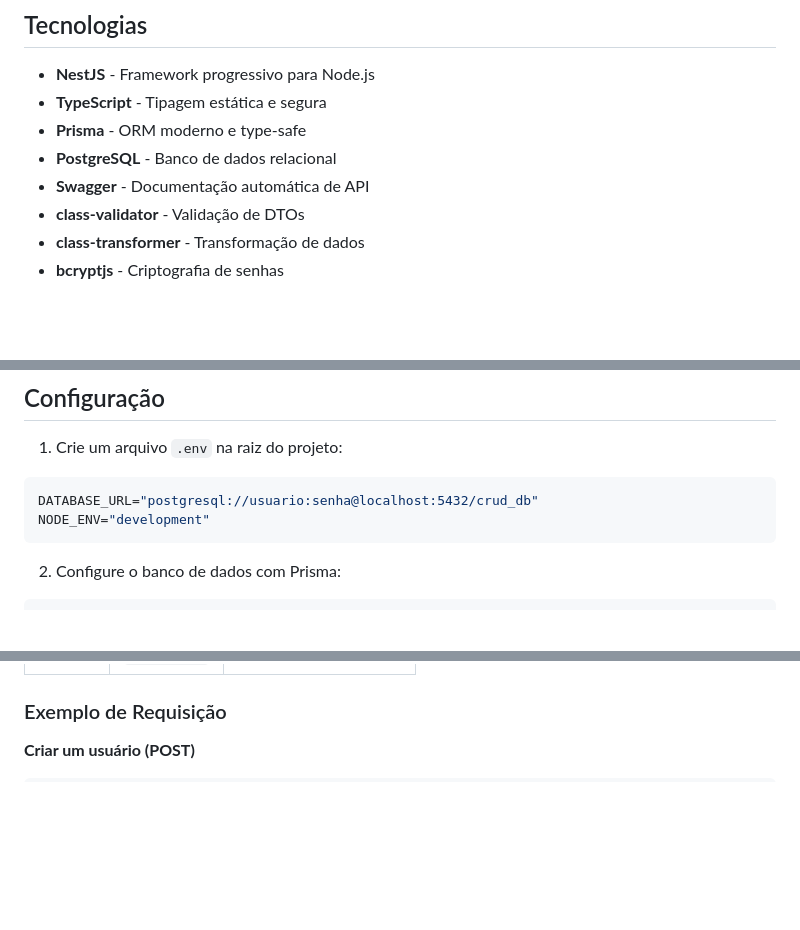
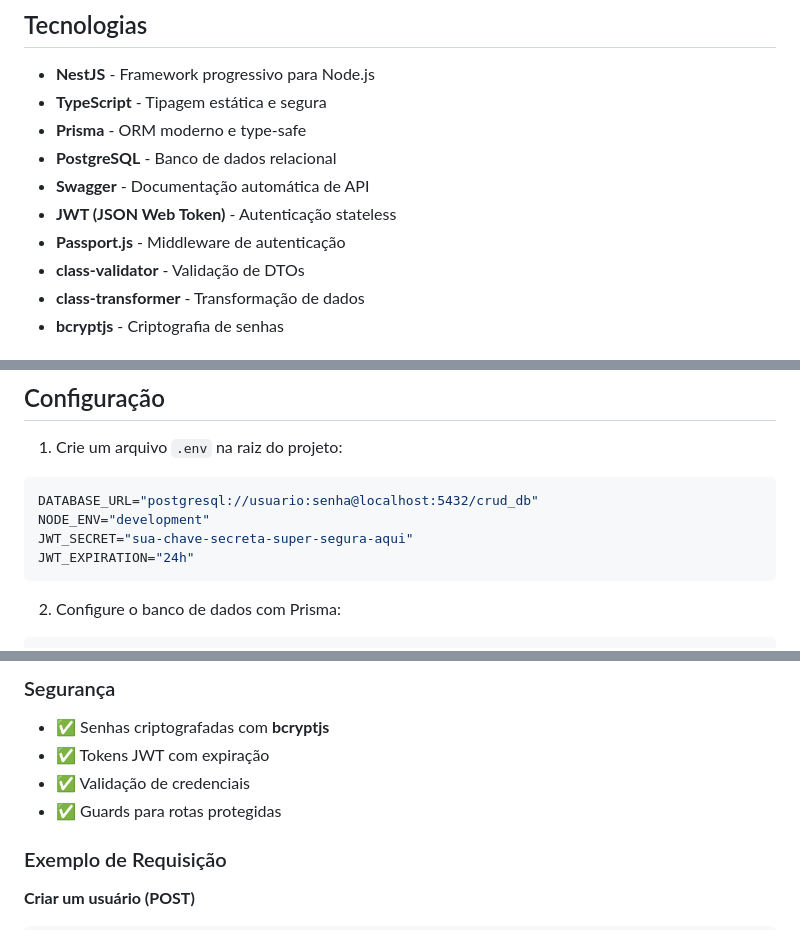
Before and after one commit to joaovcara/crud-prisma, a Markdown page: README.md, 3 parts joined by grey strips. Drawn GitHub-style; blank space fills up the shorter version.

````diff
--- a/README.md
+++ b/README.md
@@ -17,6 +17,8 @@ Este projeto implementa uma API CRUD (Create, Read, Update, Delete) completa par
 - **Prisma** - ORM moderno e type-safe
 - **PostgreSQL** - Banco de dados relacional
 - **Swagger** - Documentação automática de API
+- **JWT (JSON Web Token)** - Autenticação stateless
+- **Passport.js** - Middleware de autenticação
 - **class-validator** - Validação de DTOs
 - **class-transformer** - Transformação de dados
 - **bcryptjs** - Criptografia de senhas
@@ -45,6 +47,8 @@ npm install
 ```env
 DATABASE_URL="postgresql://usuario:senha@localhost:5432/crud_db"
 NODE_ENV="development"
+JWT_SECRET="sua-chave-secreta-super-segura-aqui"
+JWT_EXPIRATION="24h"
 ```
 
 2. Configure o banco de dados com Prisma:
@@ -89,3 +156,9 @@ A documentação Swagger estará em `http://localhost:3000/api`
+### Segurança
+
+- ✅ Senhas criptografadas com **bcryptjs**
+- ✅ Tokens JWT com expiração
+- ✅ Validação de credenciais
+- ✅ Guards para rotas protegidas
 
 ### Exemplo de Requisição
 
````
Also changed, not shown: other parts of README.md (+63 -0 lines).
